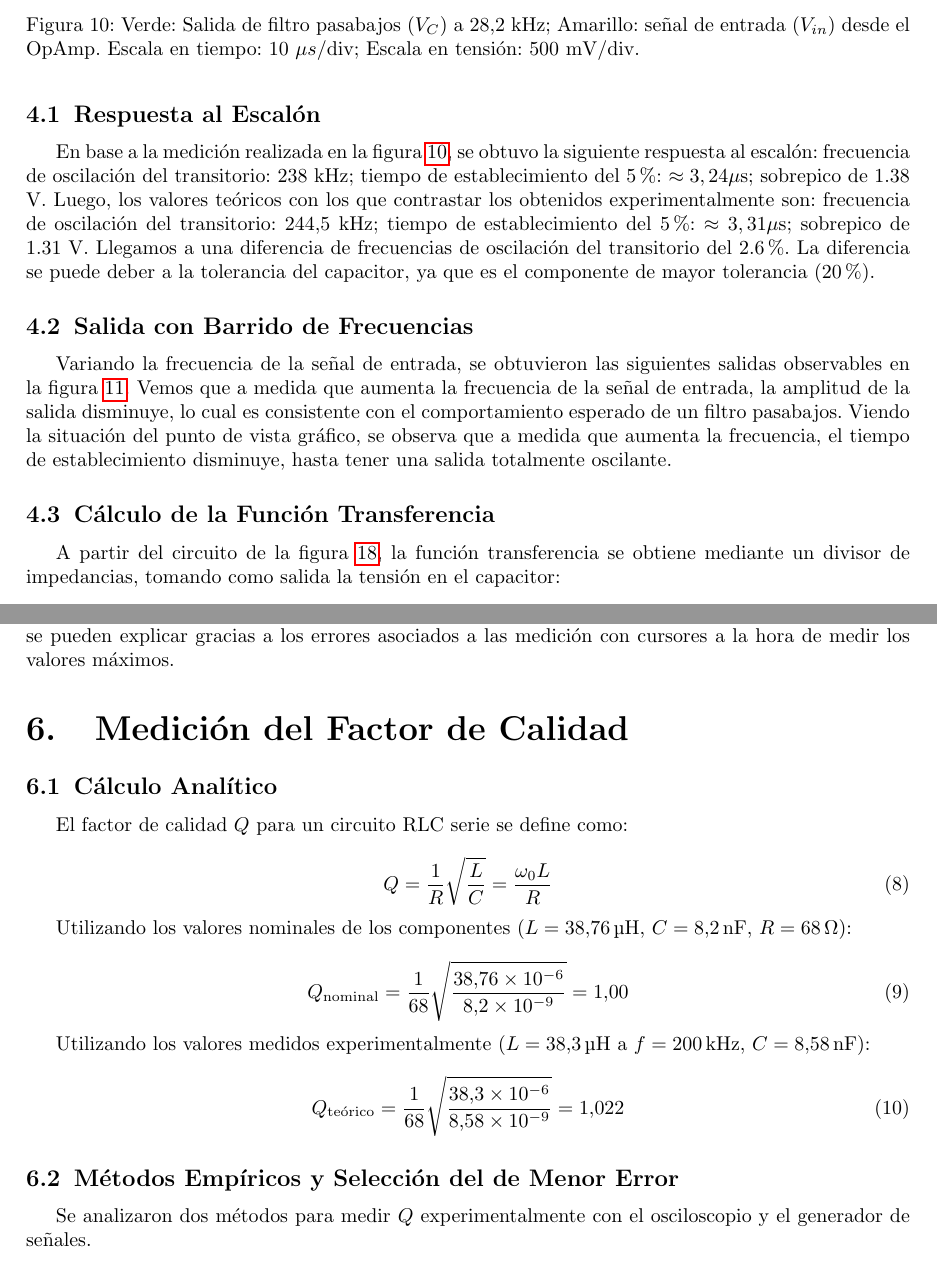
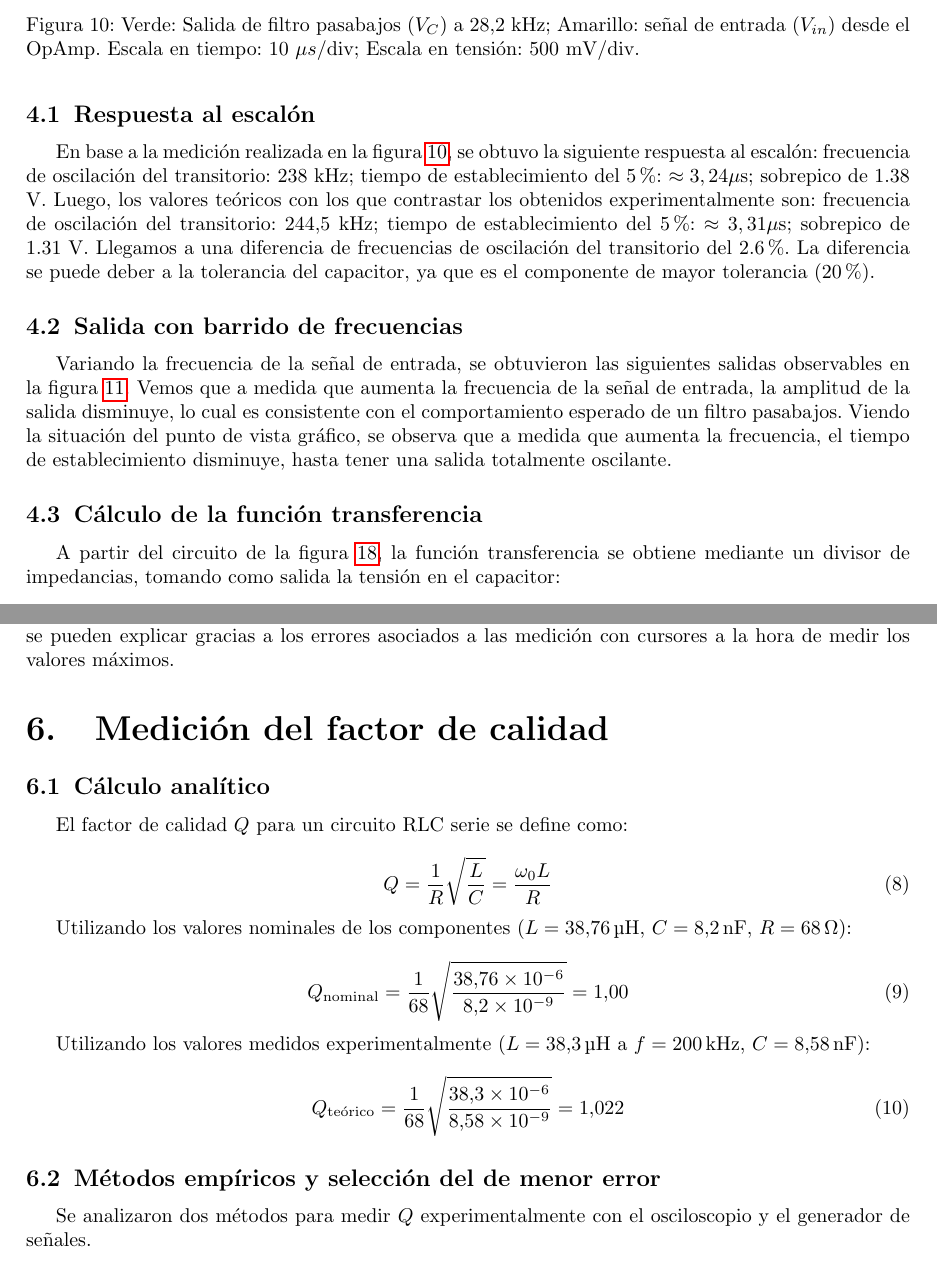
Before and after one commit to RitaMos/Labo-1, a LaTeX document (TP2/main.tex, which reads TP2/Ejercicio4.tex, TP2/Ejercicio6.tex): two parts of pages 7 and 16 of 20, joined at a grey line, cut so that both start at the same text. Compiled offline with pdfLaTeX.

Commit message:
correcciones tp2 listas

```diff
--- a/TP2/Ejercicio4.tex
+++ b/TP2/Ejercicio4.tex
@@ -11,14 +11,14 @@ A partir de la alimentación del circuito con una señal cuadrada de frecuencia
 
 
 % ********* ITEM A *********
-\subsection{Respuesta al Escalón}
+\subsection{Respuesta al escalón}
 En base a la medición realizada en la figura \ref{fig:4_0.png}, se obtuvo la siguiente respuesta al escalón: frecuencia de oscilación del transitorio: 238 kHz; tiempo de establecimiento del 5$\%$: $\approx 3,24 \mu$s; sobrepico de 1.38 V.
 Luego, los valores teóricos con los que contrastar los obtenidos experimentalmente son: frecuencia de oscilación del transitorio: 244,5 kHz; tiempo de establecimiento del 5$\%$: $\approx 3,31 \mu$s; sobrepico de 1.31 V. Llegamos a una diferencia de frecuencias de oscilación del transitorio del 2.6\%. La diferencia se puede deber a la tolerancia del capacitor, ya que es el componente de mayor tolerancia (20\%).
 
 
 
 % ********* ITEM B *********
-\subsection{Salida con Barrido de Frecuencias}
+\subsection{Salida con barrido de frecuencias}
 Variando la frecuencia de la señal de entrada, se obtuvieron las siguientes salidas observables en la figura~\ref{fig:comparativa_frecuencias}.
 \begin{figure}[h]
     \centering
@@ -62,7 +62,7 @@ Vemos que a medida que aumenta la frecuencia de la señal de entrada, la amplitu
 
 
 % ********* ITEM C *********
-\subsection{Cálculo de la Función Transferencia}
+\subsection{Cálculo de la función transferencia}
 
 A partir del circuito de la figura \ref{pasabajosConBuffer}, la función
 transferencia se obtiene mediante un divisor de impedancias, tomando como
--- a/TP2/Ejercicio6.tex
+++ b/TP2/Ejercicio6.tex
@@ -1,6 +1,6 @@
-\section{Medición del Factor de Calidad}
+\section{Medición del factor de calidad}
 
-\subsection{Cálculo Analítico}
+\subsection{Cálculo analítico}
 
 El factor de calidad $Q$ para un circuito RLC serie se define como:
 
@@ -25,7 +25,7 @@ Utilizando los valores medidos experimentalmente
     \label{eq:Q_teo}
 \end{equation}
 
-\subsection{Métodos Empíricos y Selección del de Menor Error}
+\subsection{Métodos empíricos y selección del de menor error}
 
 Se analizaron dos métodos para medir $Q$ experimentalmente con el osciloscopio
 y el generador de señales.
```
Also changed, not shown: TP2/main.pdf, TP2/Ejercicio6.tex (16 more changed lines), 7 other files.
